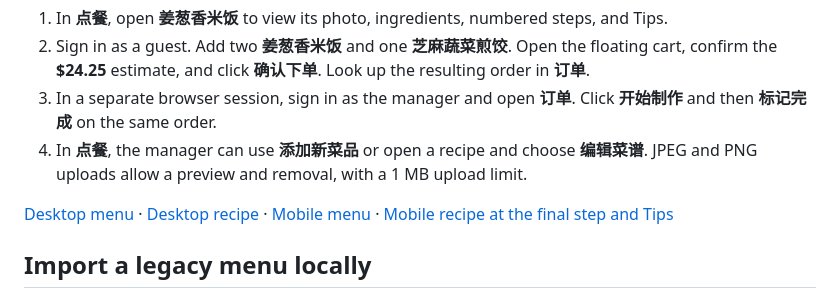
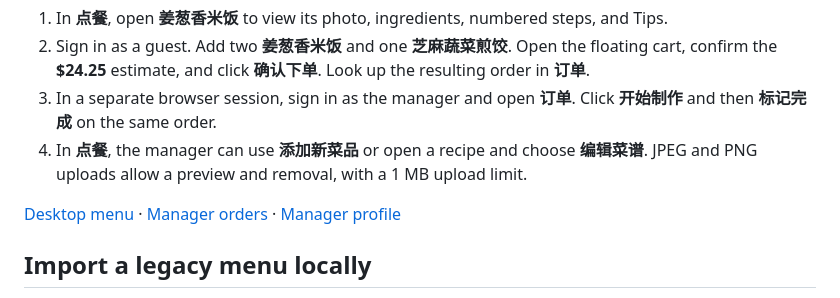
Before and after one commit to scarlettssong/home-kitchen-ordering, a Markdown page: README.md, the part around the change. GitHub-like rendering.

Commit message:
Refresh kitchen UI with a muted rose palette

```diff
--- a/README.md
+++ b/README.md
@@ -58,7 +58,7 @@ python3 -m venv .venv
 3. In a separate browser session, sign in as the manager and open **订单**. Click **开始制作** and then **标记完成** on the same order.
 4. In **点餐**, the manager can use **添加新菜品** or open a recipe and choose **编辑菜谱**. JPEG and PNG uploads allow a preview and removal, with a 1 MB upload limit.
 
-[Desktop menu](docs/screenshots/responsive-desktop-menu.png) · [Desktop recipe](docs/screenshots/responsive-desktop-recipe.png) · [Mobile menu](docs/screenshots/responsive-mobile-menu.png) · [Mobile recipe at the final step and Tips](docs/screenshots/responsive-mobile-recipe-end.png)
+[Desktop menu](docs/screenshots/rose-desktop-menu.png) · [Manager orders](docs/screenshots/rose-desktop-orders.png) · [Manager profile](docs/screenshots/rose-desktop-profile.png)
 
 ## Import a legacy menu locally
 
```
Also changed, not shown: docs/screenshots/rose-desktop-menu.png (added), docs/screenshots/rose-desktop-orders.png (added), docs/screenshots/rose-desktop-profile.png (added), 3 other files.
